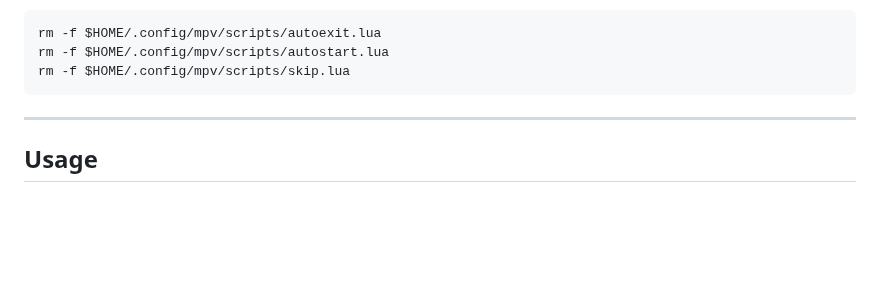
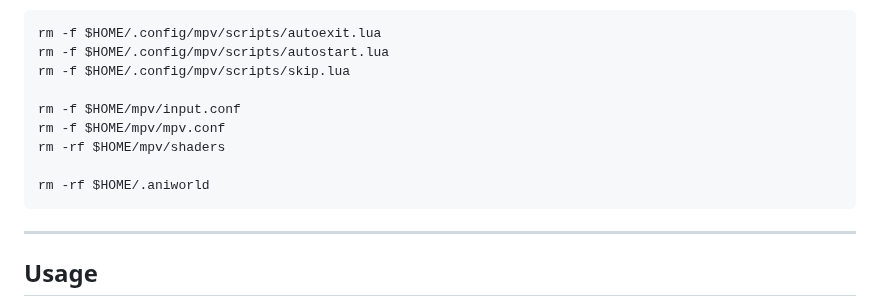
Before and after one commit to phoenixthrush/AniWorld-Downloader, a Markdown page: README.md, the part around the change. Drawn GitHub-style; blank space fills up the shorter version.

Commit message:
update MacOS & Linux uninstall to readme

````diff
--- a/README.md
+++ b/README.md
@@ -116,6 +116,12 @@ On MacOS & Linux:
 rm -f $HOME/.config/mpv/scripts/autoexit.lua
 rm -f $HOME/.config/mpv/scripts/autostart.lua
 rm -f $HOME/.config/mpv/scripts/skip.lua
+
+rm -f $HOME/mpv/input.conf
+rm -f $HOME/mpv/mpv.conf
+rm -rf $HOME/mpv/shaders
+
+rm -rf $HOME/.aniworld
 ```
 
 ---
````
